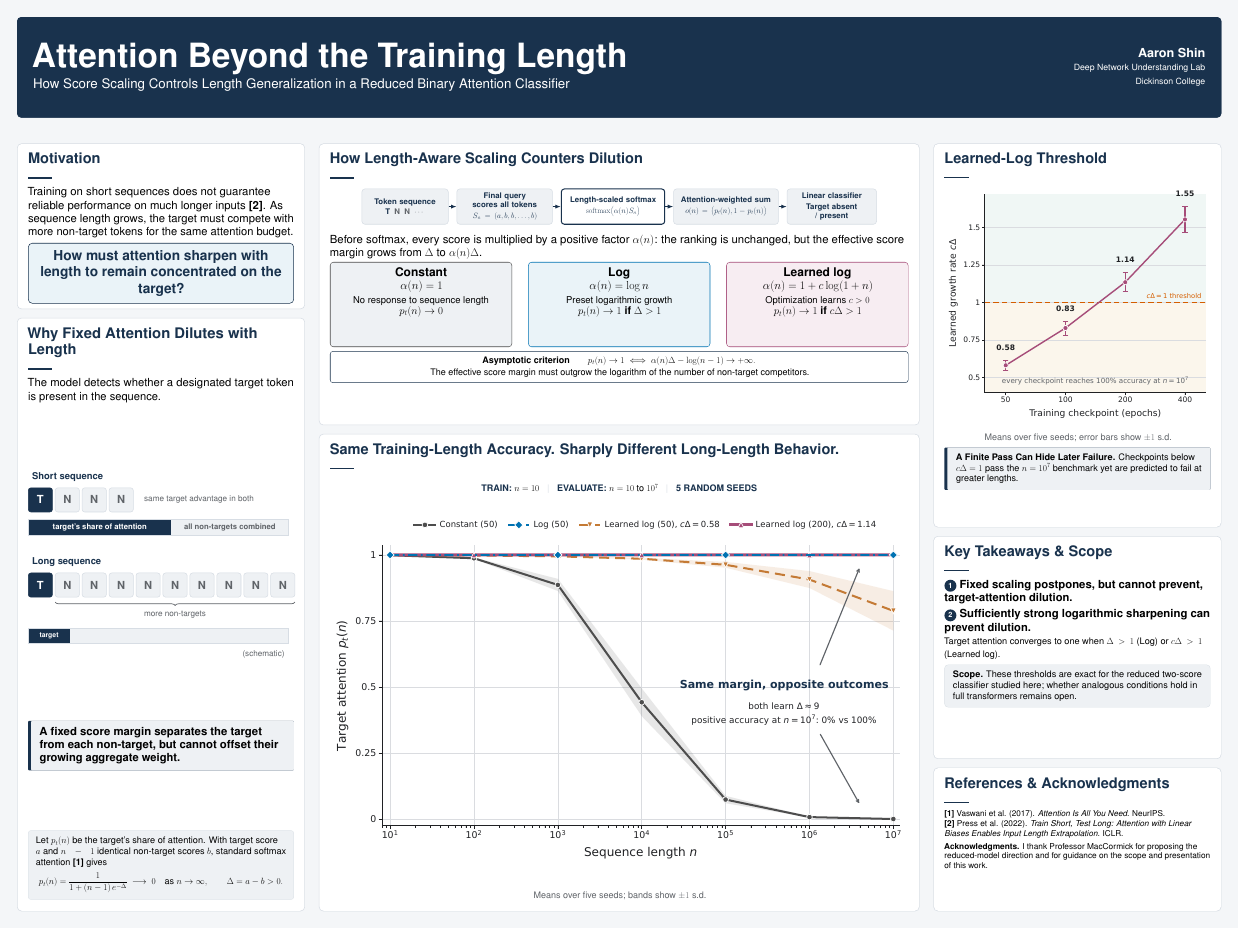
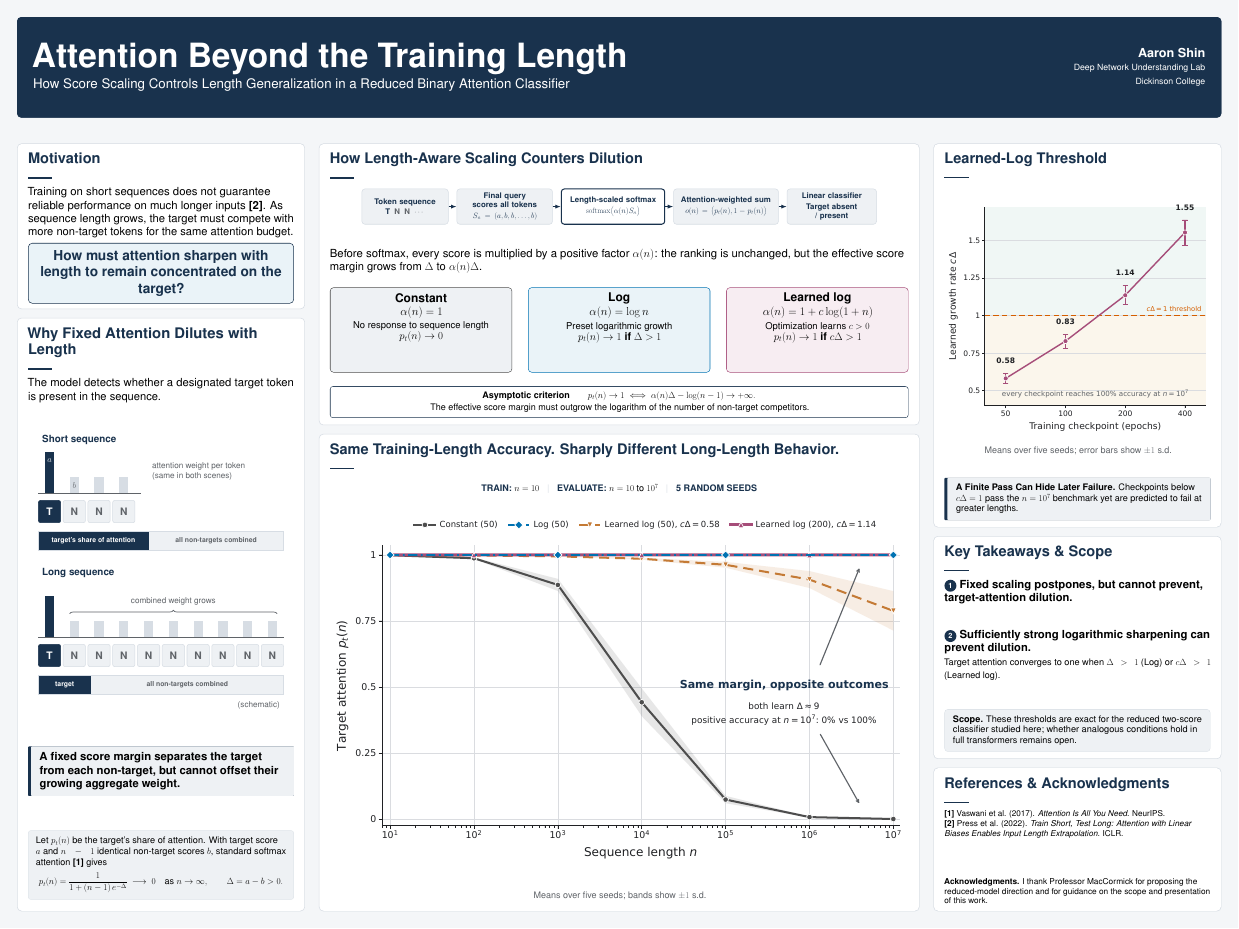
Before and after one commit to aaronshin43/microLLM-generalization, a LaTeX document (infinite_generalization/documents/poster/latex/POSTER.tex): the whole page. Compiled offline with pdfLaTeX.

Commit message:
Refine dilution diagram and distribute card whitespace

```diff
--- a/infinite_generalization/documents/poster/latex/POSTER.tex
+++ b/infinite_generalization/documents/poster/latex/POSTER.tex
@@ -149,14 +149,19 @@
 \begin{minipage}[t]{9.30in}
 \vspace{0pt}
 \begin{contentcard}[height=5.35in]
+\begin{minipage}[t][4.81in][t]{\linewidth}
+\vspace{0pt}
 \sectionheading{Motivation}
 Training on short sequences does not guarantee reliable performance on much
 longer inputs \textbf{[2]}. As sequence length grows, the target must compete
 with more non-target tokens for the same attention budget.
+
+\vfill
 \begin{questionbox}
 \centering\QuestionFont\bfseries\color{Navy}
 How must attention sharpen with length to remain concentrated on the target?
 \end{questionbox}
+\end{minipage}
 \end{contentcard}
 
 \vspace{0.28in}
@@ -171,36 +176,51 @@ The model detects whether a designated target token is present in the sequence.
 \begin{tikzpicture}[
   x=1in,
   y=1in,
-  token/.style={minimum width=0.78in,minimum height=0.78in,rounded corners=6pt,draw=Border,line width=1.2pt,font=\bfseries\fontsize{26}{28}\selectfont,inner sep=0pt},
+  token/.style={minimum width=0.72in,minimum height=0.72in,rounded corners=5pt,draw=Border,line width=1.2pt,font=\bfseries\fontsize{24}{26}\selectfont,inner sep=0pt},
   non/.style={token,fill=SoftGray,text=Muted},
   target/.style={token,fill=Navy,text=white,draw=Navy},
-  rowlabel/.style={font=\bfseries\fontsize{22}{26}\selectfont,text=Navy,anchor=west},
+  rowlabel/.style={font=\bfseries\fontsize{23}{27}\selectfont,text=Navy,anchor=west},
   note/.style={font=\fontsize{19}{23}\selectfont,text=Muted},
-  barlabel/.style={font=\bfseries\fontsize{18}{21}\selectfont}
+  barlabel/.style={font=\bfseries\fontsize{16}{19}\selectfont},
+  scorelabel/.style={font=\fontsize{20}{22}\selectfont}
 ]
-  % Short scene
-  \node[rowlabel] at (0,8.30) {Short sequence};
-  \node[target] at (0.39,7.55) {T};
-  \foreach \i in {1,2,3} {\node[non] at (0.39+\i*0.87,7.55) {N};}
-  \node[note,anchor=west] at (3.62,7.55) {same target advantage in both};
-  \fill[Navy] (0,6.42) rectangle (4.62,6.92);
-  \fill[SoftGray] (4.62,6.42) rectangle (8.40,6.92);
-  \draw[Border,line width=1pt] (0,6.42) rectangle (8.40,6.92);
-  \node[barlabel,text=white] at (2.31,6.67) {target's share of attention};
-  \node[barlabel,text=Muted] at (6.51,6.67) {all non-targets combined};
+  % Short scene: per-token weight bars over a baseline, token row, share bar.
+  \node[rowlabel] at (0,10.72) {Short sequence};
+  \fill[Navy] (0.21,9.00) rectangle (0.51,10.35);
+  \node[scorelabel,text=white] at (0.36,10.08) {$a$};
+  \foreach \i in {1,2,3} {
+    \fill[Border] (0.36+\i*0.80-0.15,9.00) rectangle (0.36+\i*0.80+0.15,9.55);
+  }
+  \node[scorelabel,text=Muted] at (1.16,9.27) {$b$};
+  \draw[Muted,line width=1.1pt] (0,9.00) -- (3.30,9.00);
+  \node[note,anchor=west,align=left] at (3.55,9.72)
+    {attention weight per token\\(same in both scenes)};
+  \node[target] at (0.36,8.42) {T};
+  \foreach \i in {1,2,3} {\node[non] at (0.36+\i*0.80,8.42) {N};}
+  \fill[Navy] (0,7.18) rectangle (3.56,7.78);
+  \fill[SoftGray] (3.56,7.18) rectangle (7.92,7.78);
+  \draw[Border,line width=1pt] (0,7.18) rectangle (7.92,7.78);
+  \node[barlabel,text=white] at (1.78,7.48) {target's share of attention};
+  \node[barlabel,text=Muted] at (5.74,7.48) {all non-targets combined};
 
-  % Long scene
-  \node[rowlabel] at (0,5.55) {Long sequence};
-  \node[target] at (0.39,4.80) {T};
-  \foreach \i in {1,...,9} {\node[non] at (0.39+\i*0.87,4.80) {N};}
-  \draw[decorate,decoration={brace,mirror,amplitude=8pt},Muted,line width=1.6pt]
-    (0.87,4.25) -- (8.61,4.25)
-    node[midway,below=0.16in,note] {more non-targets};
-  \fill[Navy] (0,2.92) rectangle (1.34,3.42);
-  \fill[SoftGray] (1.34,2.92) rectangle (8.40,3.42);
-  \draw[Border,line width=1pt] (0,2.92) rectangle (8.40,3.42);
-  \node[barlabel,text=white] at (0.67,3.17) {\fontsize{16}{18}\selectfont target};
-  \node[note,anchor=east] at (8.40,2.56) {(schematic)};
+  % Long scene: same weights, more competitors, shrunken target share.
+  \node[rowlabel] at (0,6.42) {Long sequence};
+  \fill[Navy] (0.21,4.35) rectangle (0.51,5.70);
+  \foreach \i in {1,...,9} {
+    \fill[Border] (0.36+\i*0.80-0.15,4.35) rectangle (0.36+\i*0.80+0.15,4.90);
+  }
+  \draw[Muted,line width=1.1pt] (0,4.35) -- (7.92,4.35);
+  \draw[decorate,decoration={brace,amplitude=8pt},Muted,line width=1.6pt]
+    (1.01,5.12) -- (7.71,5.12)
+    node[midway,above=0.15in,note] {combined weight grows};
+  \node[target] at (0.36,3.77) {T};
+  \foreach \i in {1,...,9} {\node[non] at (0.36+\i*0.80,3.77) {N};}
+  \fill[Navy] (0,2.53) rectangle (1.70,3.13);
+  \fill[SoftGray] (1.70,2.53) rectangle (7.92,3.13);
+  \draw[Border,line width=1pt] (0,2.53) rectangle (7.92,3.13);
+  \node[barlabel,text=white] at (0.85,2.83) {target};
+  \node[barlabel,text=Muted] at (4.81,2.83) {all non-targets combined};
+  \node[note,anchor=east] at (7.92,2.15) {(schematic)};
 \end{tikzpicture}
 \end{center}
 
@@ -230,6 +250,8 @@ gives
 \begin{minipage}[t]{19.40in}
 \vspace{0pt}
 \begin{contentcard}[height=9.10in]
+\begin{minipage}[t][8.55in][t]{\linewidth}
+\vspace{0pt}
 \sectionheading{How Length-Aware Scaling Counters Dilution}
 \begin{center}
 \begin{tikzpicture}[
@@ -341,36 +369,44 @@ Means over five seeds; bands show $\pm1$ s.d.}
 Means over five seeds; error bars show $\pm1$ s.d.}
 \end{center}
 
+\vfill
 \begin{insightbox}
 \SmallFont
 \textbf{A Finite Pass Can Hide Later Failure.} Checkpoints below $c\Delta=1$
 pass the $n=10^7$ benchmark yet are predicted to fail at greater lengths.
 \end{insightbox}
+\end{minipage}
 \end{contentcard}
 
 \vspace{0.28in}
 \begin{contentcard}[height=7.20in]
+\begin{minipage}[t][6.65in][t]{\linewidth}
+\vspace{0pt}
 \sectionheading{Key Takeaways \& Scope}
 \takeawaynum{1}\hspace{0.10in}\textbf{Fixed scaling postpones, but cannot
 prevent, target-attention dilution.}
 
-\vspace{0.10in}
+\vfill
 \takeawaynum{2}\hspace{0.10in}\textbf{Sufficiently strong logarithmic
 sharpening can prevent dilution.}
 
 {\SmallFont Target attention converges to one when $\Delta>1$ (Log) or
 $c\Delta>1$ (Learned log).}
 
+\vfill
 \begin{scopebox}
 \SmallFont
 \textbf{Scope.} These thresholds are exact for the reduced two-score classifier
 studied here; whether analogous conditions hold in full transformers remains
 open.
 \end{scopebox}
+\end{minipage}
 \end{contentcard}
 
 \vspace{0.28in}
 \begin{contentcard}[height=4.64in]
+\begin{minipage}[t][4.09in][t]{\linewidth}
+\vspace{0pt}
 \sectionheading{References \& Acknowledgments}
 \TinyFont
 \textbf{[1]} Vaswani et al. (2017). \textit{Attention Is All You Need.}
```
Also changed, not shown: infinite_generalization/documents/poster/POSTER_PLAN.md (+15 -7 lines), infinite_generalization/documents/poster/latex/POSTER.pdf, infinite_generalization/documents/poster/latex/POSTER_PREVIEW.png, infinite_generalization/documents/poster/latex/POSTER.tex (13 more changed lines).
